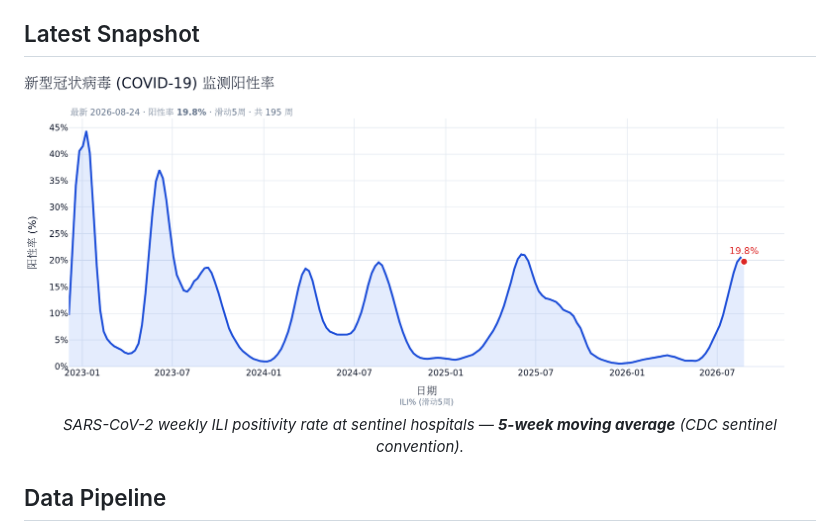
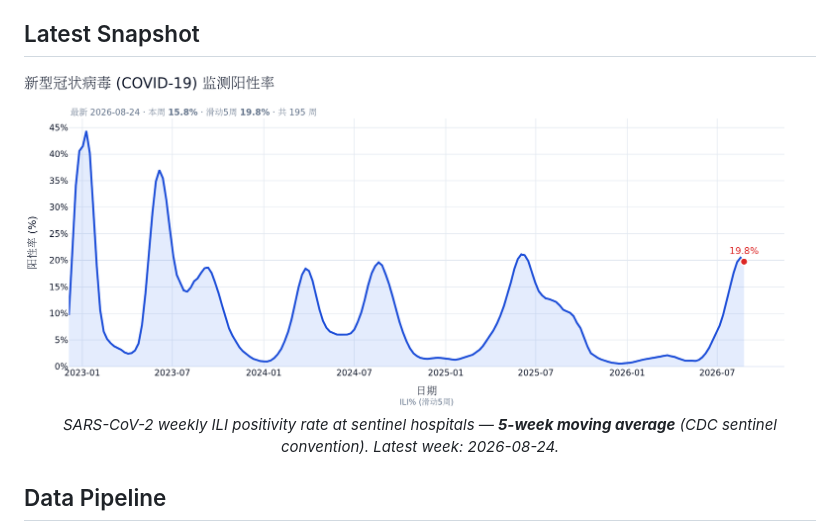
Before and after one commit to dailypartita/cn_cdc_crawl, a Markdown page: README.md, the part around the change. Drawn GitHub-style; pictures changed too: docs/chart_preview.png.

Commit message:
docs: 刷新 ILI 趋势图标注并加 cache-bust
副标题同时显示本周原始阳性率与5周均线，README 图片 URL 带日期参数避免 GitHub 缓存旧图。

Co-authored-by: Cursor <cursoragent@cursor.com>

```diff
--- a/README.md
+++ b/README.md
@@ -6,9 +6,9 @@ Automated weekly extraction of respiratory disease surveillance data from China
 
 <!-- COVID_CHART_START -->
 <p align="center">
-  <img src="docs/chart_preview.png" width="900" alt="SARS-CoV-2 weekly ILI positivity rate (5-week moving average)"/>
+  <img src="docs/chart_preview.png?v=20260824" width="900" alt="SARS-CoV-2 weekly ILI positivity rate (5-week moving average)"/>
   <br/>
-  <em>SARS-CoV-2 weekly ILI positivity rate at sentinel hospitals — <strong>5-week moving average</strong> (CDC sentinel convention).</em>
+  <em>SARS-CoV-2 weekly ILI positivity rate at sentinel hospitals — <strong>5-week moving average</strong> (CDC sentinel convention). Latest week: 2026-08-24.</em>
 </p>
 <!-- COVID_CHART_END -->
 
```
